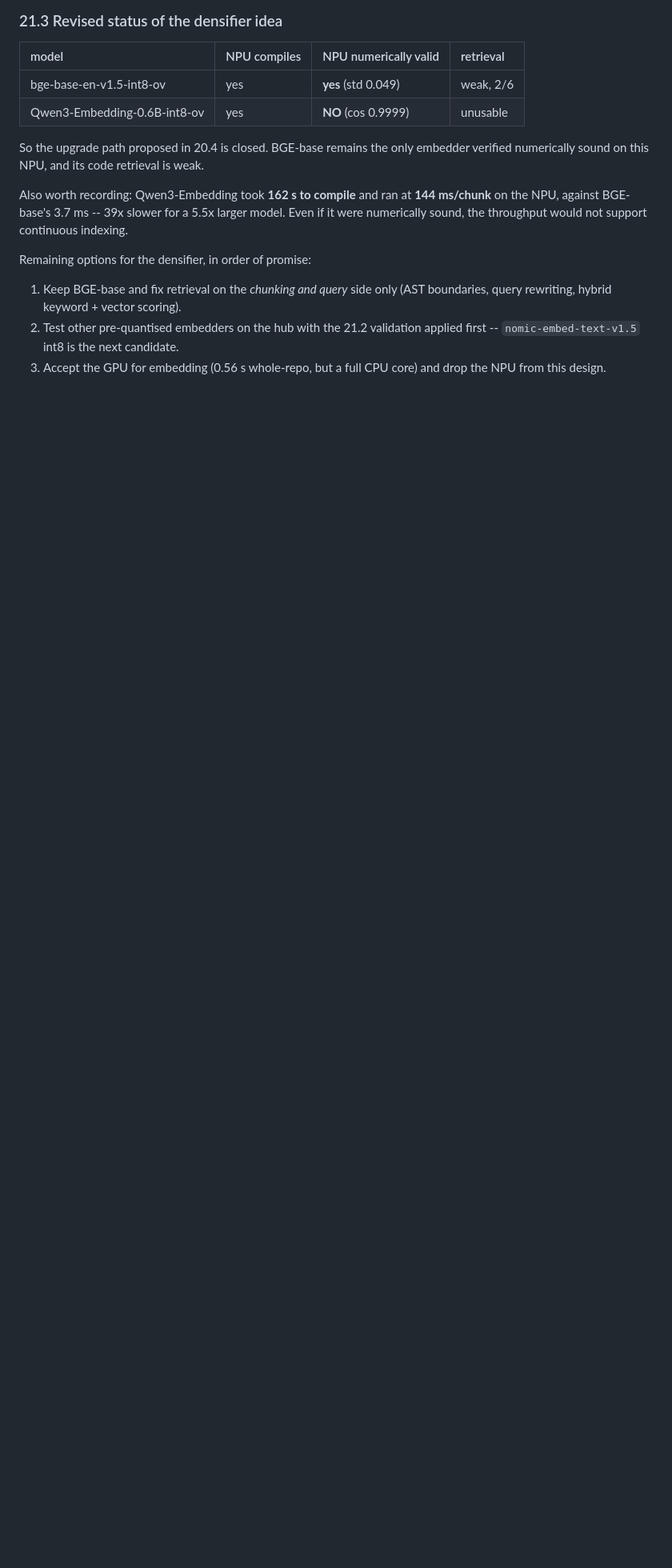
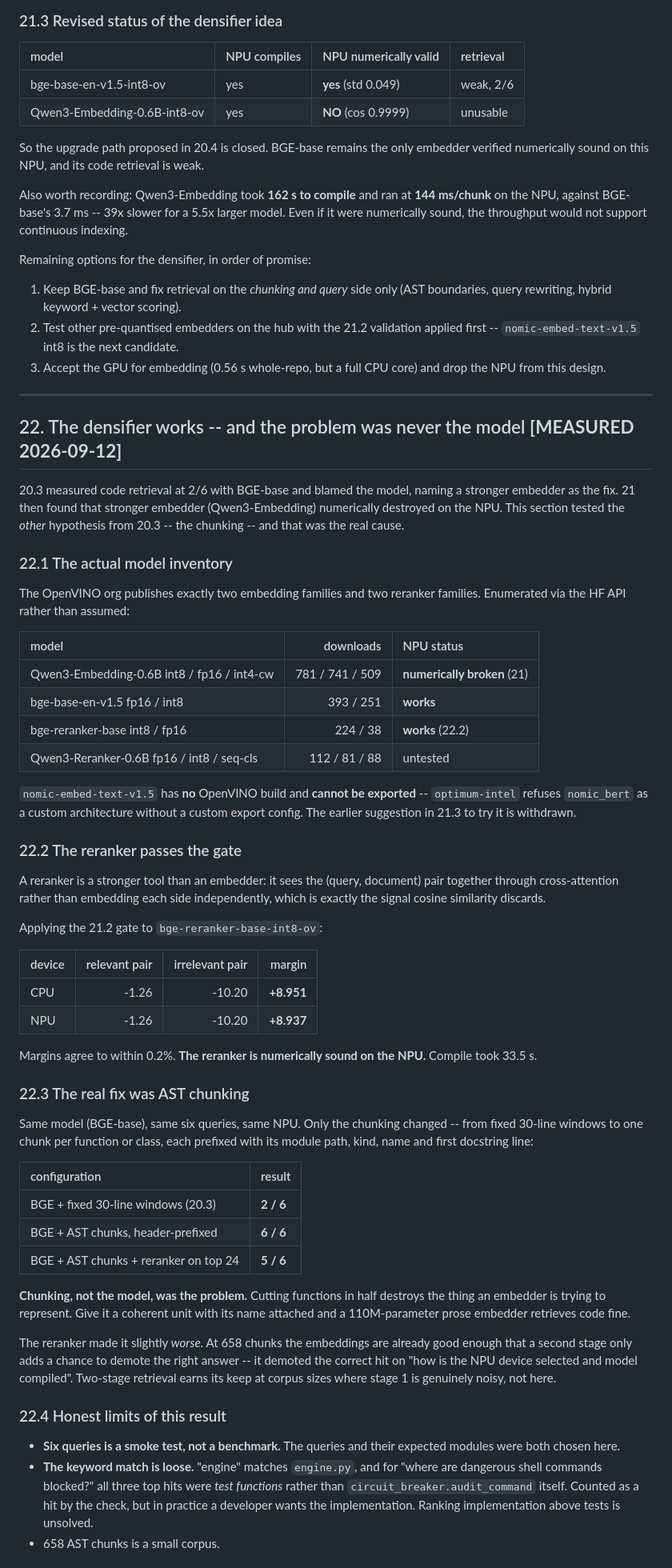
Before and after one commit to janmejai2002/lunar-npu, a Markdown page: docs/HARDWARE_AND_RUNTIME_REFERENCE.md, the part around one of its changes. Shown at 80% size. Rendered like a GitHub page; blank space fills up the shorter version.

Commit message:
docs: the densifier works - chunking was the problem, not the model
20.3 measured code retrieval at 2/6 and blamed BGE-base, proposing a stronger
embedder. 21 found that stronger embedder numerically destroyed on the NPU. This
tested the OTHER hypothesis from 20.3 -- the chunking -- and that was the cause.

Same model, same six queries, same NPU, only chunking changed:
  BGE + fixed 30-line windows        2/6
  BGE + AST chunks, header-prefixed  6/6
  BGE + AST chunks + reranker        5/6

Cutting functions in half destroys what an embedder is trying to represent. Give
it one function or class with its module path, name and docstring line attached
and a 110M-parameter prose embedder retrieves code fine. No bigger model needed.

The reranker made it slightly worse. At 658 chunks stage 1 is already good
enough that a second stage only adds a chance to demote the right answer, and it
demoted one. Two-stage retrieval earns its keep where stage 1 is genuinely
noisy, not here.

Also established the real model inventory via the HF API rather than assumption.
The OpenVINO org publishes exactly two embedding and two reranker families:
Qwen3-Embedding-0.6B (broken on NPU per 21), bge-base-en-v1.5 (works),
bge-reranker-base (works, gate margin +8.937 NPU vs +8.951 CPU, within 0.2%),
and Qwen3-Reranker-0.6B (untested). nomic-embed has no OpenVINO build and CANNOT
be exported -- optimum-intel refuses nomic_bert as a custom architecture. The
21.3 suggestion to try it is withdrawn.

Honest limits recorded in 22.4: six queries is a smoke test with queries and
expected answers both chosen here; the keyword match is loose; and for the shell
command query all three top hits were TEST functions rather than the actual
audit_command implementation. Ranking implementation above tests is unsolved.

22.5 closes the open row from 20.5. Every component of the densifier is now
measured: NPU wins the workload 5/5, costs 0.04 cores, incremental updates free,
embedder and reranker both numerically validated, AST chunking already in
indexer.py, MCP transport already in mcp_server.py, retrieval 6/6 on the smoke
test. What remains is engineering, not research.

Co-Authored-By: Claude Opus 5 <noreply@anthropic.com>

```diff
--- a/docs/HARDWARE_AND_RUNTIME_REFERENCE.md
+++ b/docs/HARDWARE_AND_RUNTIME_REFERENCE.md
@@ -1614,3 +1614,78 @@ Remaining options for the densifier, in order of promise:
    applied first -- `nomic-embed-text-v1.5` int8 is the next candidate.
 3. Accept the GPU for embedding (0.56 s whole-repo, but a full CPU core) and
    drop the NPU from this design.
+
+---
+
+## 22. The densifier works -- and the problem was never the model **[MEASURED 2026-09-12]**
+
+20.3 measured code retrieval at 2/6 with BGE-base and blamed the model, naming a
+stronger embedder as the fix. 21 then found that stronger embedder
+(Qwen3-Embedding) numerically destroyed on the NPU. This section tested the
+*other* hypothesis from 20.3 -- the chunking -- and that was the real cause.
+
+### 22.1 The actual model inventory
+
+The OpenVINO org publishes exactly two embedding families and two reranker
+families. Enumerated via the HF API rather than assumed:
+
+| model | downloads | NPU status |
+| :-- | --: | :-- |
+| Qwen3-Embedding-0.6B int8 / fp16 / int4-cw | 781 / 741 / 509 | **numerically broken** (21) |
+| bge-base-en-v1.5 fp16 / int8 | 393 / 251 | **works** |
+| bge-reranker-base int8 / fp16 | 224 / 38 | **works** (22.2) |
+| Qwen3-Reranker-0.6B fp16 / int8 / seq-cls | 112 / 81 / 88 | untested |
+
+`nomic-embed-text-v1.5` has **no** OpenVINO build and **cannot be exported** --
+`optimum-intel` refuses `nomic_bert` as a custom architecture without a custom
+export config. The earlier suggestion in 21.3 to try it is withdrawn.
+
+### 22.2 The reranker passes the gate
+
+A reranker is a stronger tool than an embedder: it sees the (query, document)
+pair together through cross-attention rather than embedding each side
+independently, which is exactly the signal cosine similarity discards.
+
+Applying the 21.2 gate to `bge-reranker-base-int8-ov`:
+
+| device | relevant pair | irrelevant pair | margin |
+| :-- | --: | --: | --: |
+| CPU | -1.26 | -10.20 | **+8.951** |
+| NPU | -1.26 | -10.20 | **+8.937** |
+
+Margins agree to within 0.2%. **The reranker is numerically sound on the NPU.**
+Compile took 33.5 s.
+
+### 22.3 The real fix was AST chunking
+
+Same model (BGE-base), same six queries, same NPU. Only the chunking changed --
+from fixed 30-line windows to one chunk per function or class, each prefixed with
+its module path, kind, name and first docstring line:
+
+| configuration | result |
+| :-- | :-- |
+| BGE + fixed 30-line windows (20.3) | **2 / 6** |
+| BGE + AST chunks, header-prefixed | **6 / 6** |
+| BGE + AST chunks + reranker on top 24 | **5 / 6** |
+
+**Chunking, not the model, was the problem.** Cutting functions in half destroys
+the thing an embedder is trying to represent. Give it a coherent unit with its
+name attached and a 110M-parameter prose embedder retrieves code fine.
+
+The reranker made it slightly *worse*. At 658 chunks the embeddings are already
+good enough that a second stage only adds a chance to demote the right answer --
+it demoted the correct hit on "how is the NPU device selected and model
+compiled". Two-stage retrieval earns its keep at corpus sizes where stage 1 is
+genuinely noisy, not here.
+
+### 22.4 Honest limits of this result
+
+- **Six queries is a smoke test, not a benchmark.** The queries and their
+  expected modules were both chosen here.
+- **The keyword match is loose.** "engine" matches `engine.py`, and for
+  "where are dangerous shell commands blocked?" all three top hits were *test
+  functions* rather than `circuit_breaker.audit_command` itself. Counted as a
+  hit by the check, but in practice a developer wants the implementation. Ranking
+  implementation above tests is unsolved.
+- 658 AST chunks is a small corpus.
+
```
Also changed, not shown: other parts of docs/HARDWARE_AND_RUNTIME_REFERENCE.md (+19 -0 lines).
